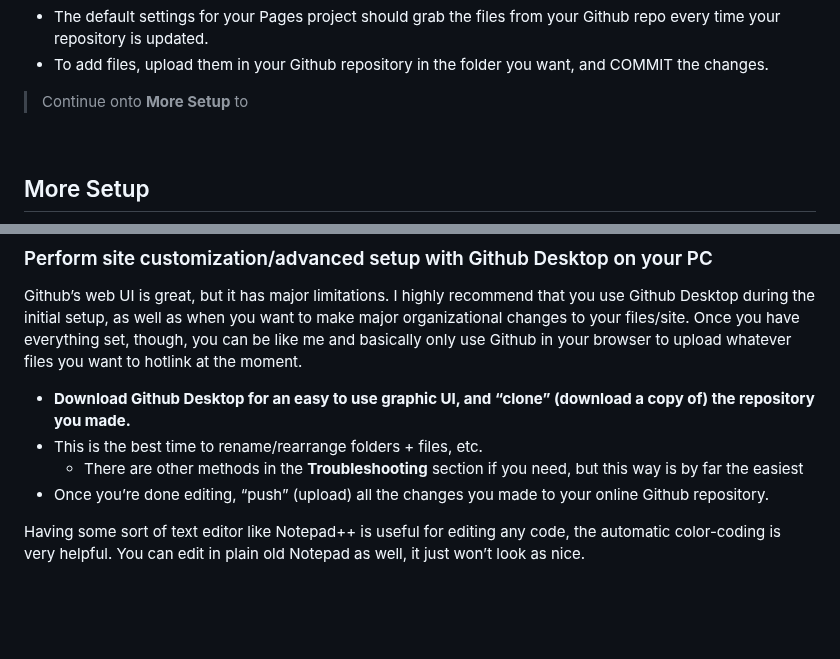
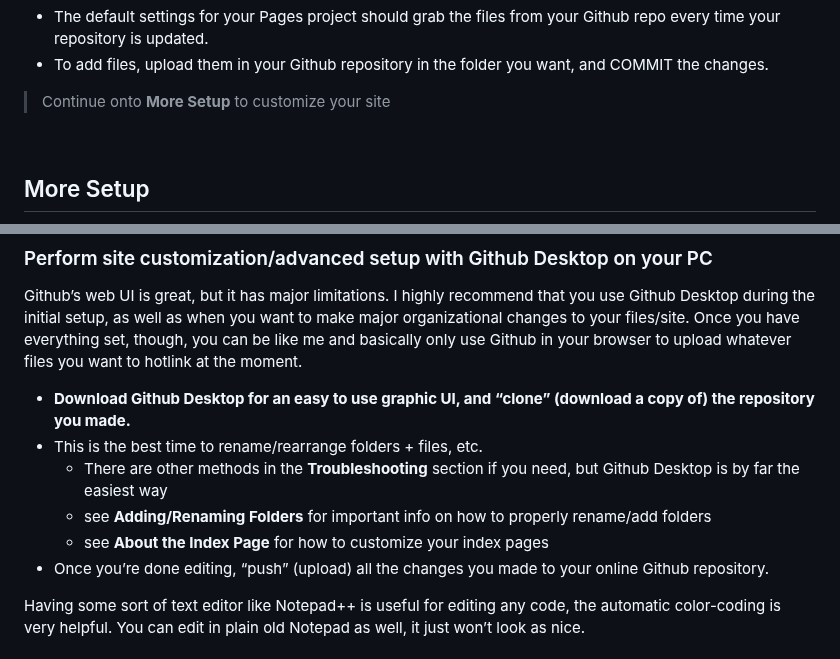
Before and after one commit to chungusg/hotlink-archive-template, a Markdown page: README.md, 2 parts joined by grey strips. GitHub-like rendering; blank space fills up the shorter version.

```diff
--- a/README.md
+++ b/README.md
@@ -68,7 +68,7 @@ Very minor, but something that bugs me :)
 
 - The default settings for your Pages project should grab the files from your Github repo every time your repository is updated.
 - To add files, upload them in your Github repository in the folder you want, and COMMIT the changes.
-> Continue onto **More Setup** to
+> Continue onto **More Setup** to customize your site
 
 <br/>
 
@@ -79,7 +79,9 @@ Github’s web UI is great, but it has major limitations. I highly recommend tha
 
 - **Download Github Desktop for an easy to use graphic UI, and “clone” (download a copy of) the repository you made.**
 - This is the best time to rename/rearrange folders + files, etc.
-	- There are other methods in the **Troubleshooting** section if you need, but this way is by far the easiest
+	- There are other methods in the **Troubleshooting** section if you need, but Github Desktop is by far the easiest way
+	- see **Adding/Renaming Folders** for important info on how to properly rename/add folders
+	- see **About the Index Page** for how to customize your index pages
 - Once you’re done editing, “push” (upload) all the changes you made to your online Github repository.
 
 Having some sort of text editor like Notepad++ is useful for editing any code, the automatic color-coding is very helpful. You can edit in plain old Notepad as well, it just won’t look as nice.
```
Also changed, not shown: other parts of README.md (+1 -0 lines).
